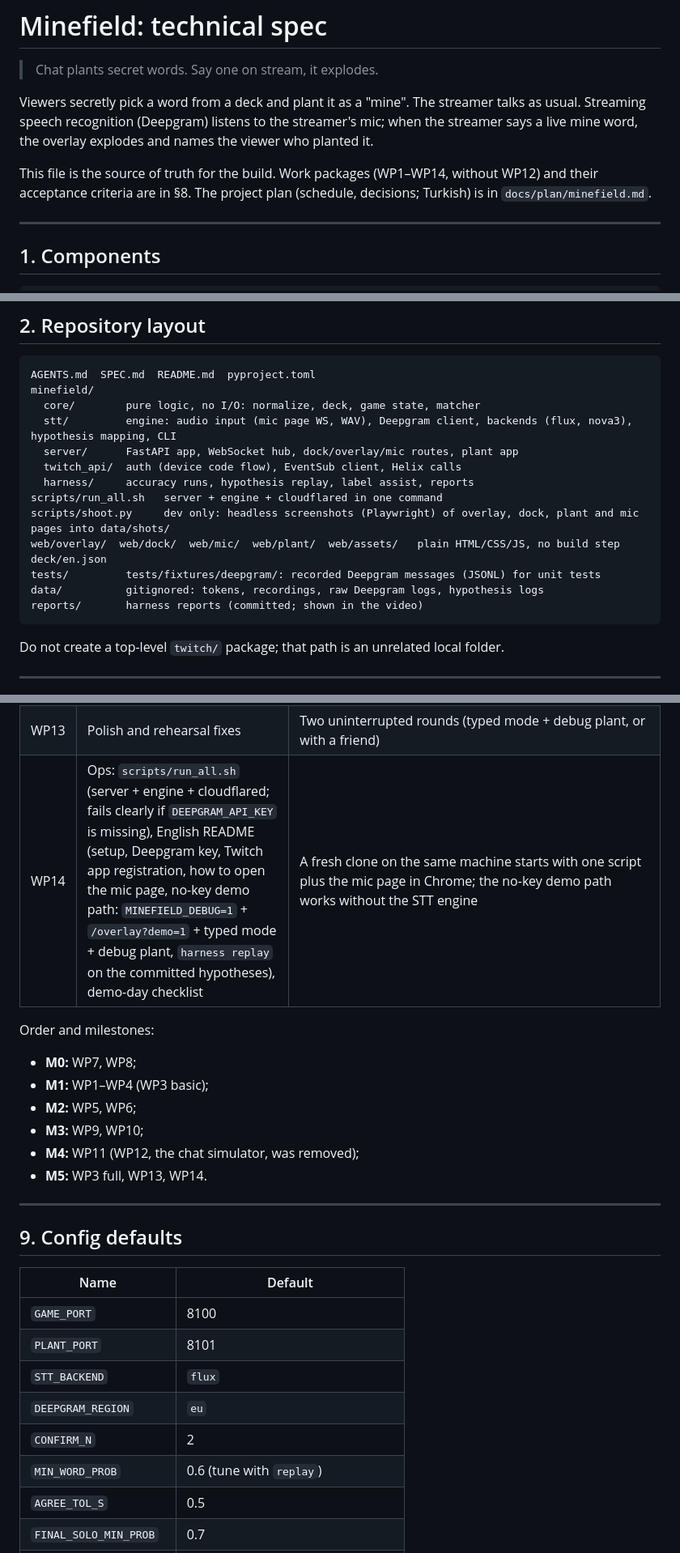
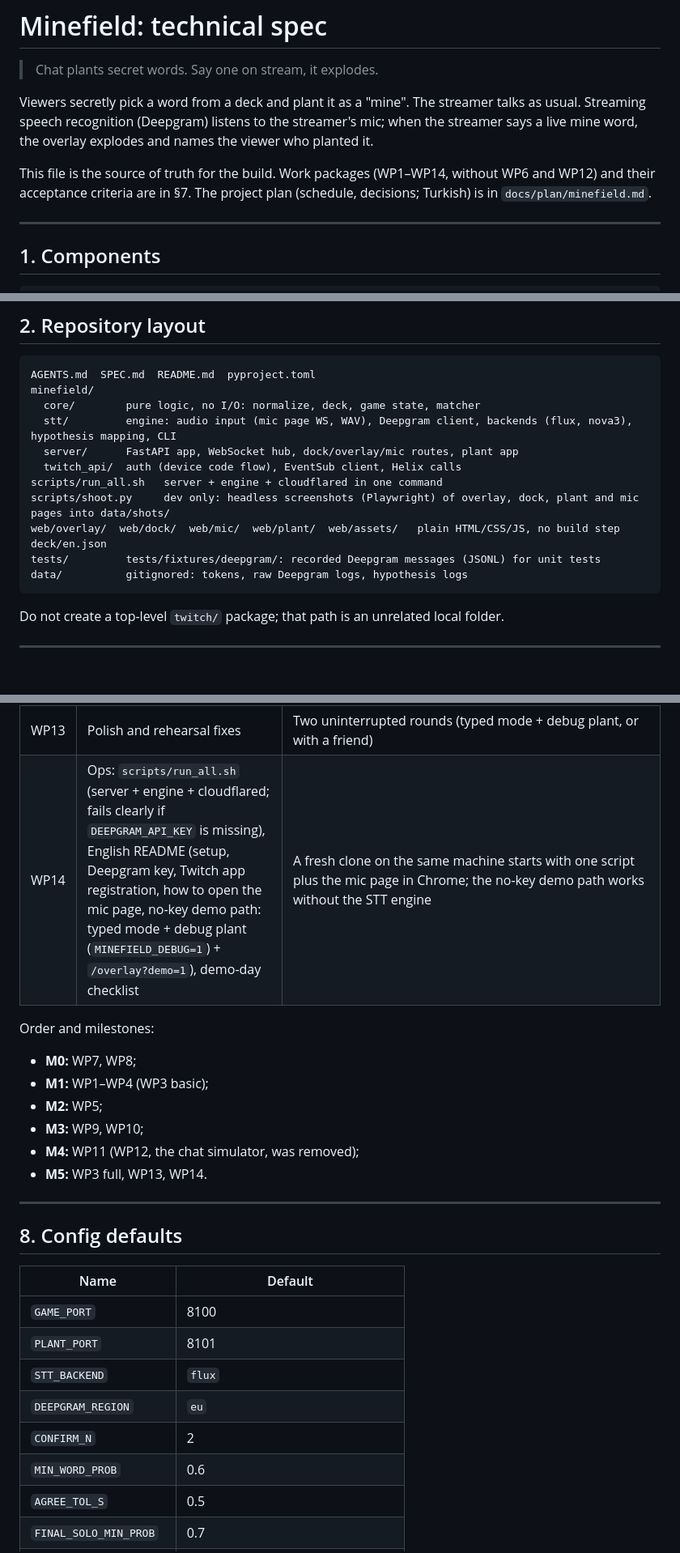
Before and after one commit to furkankuscu08/twitch, a Markdown page: SPEC.md, 3 parts joined by grey strips. Shown at 81% size. GitHub-like rendering; blank space fills up the shorter version.

Commit message:
Spec: replace accuracy harness with rehearsal log review

````diff
--- a/SPEC.md
+++ b/SPEC.md
@@ -4,7 +4,7 @@
 
 Viewers secretly pick a word from a deck and plant it as a "mine". The streamer talks as usual. Streaming speech recognition (Deepgram) listens to the streamer's mic; when the streamer says a live mine word, the overlay explodes and names the viewer who planted it.
 
-This file is the source of truth for the build. Work packages (WP1–WP14, without WP12) and their acceptance criteria are in §8. The project plan (schedule, decisions; Turkish) is in `docs/plan/minefield.md`.
+This file is the source of truth for the build. Work packages (WP1–WP14, without WP6 and WP12) and their acceptance criteria are in §7. The project plan (schedule, decisions; Turkish) is in `docs/plan/minefield.md`.
 
 ---
 
@@ -56,14 +56,12 @@ minefield/
   stt/         engine: audio input (mic page WS, WAV), Deepgram client, backends (flux, nova3), hypothesis mapping, CLI
   server/      FastAPI app, WebSocket hub, dock/overlay/mic routes, plant app
   twitch_api/  auth (device code flow), EventSub client, Helix calls
-  harness/     accuracy runs, hypothesis replay, label assist, reports
 scripts/run_all.sh   server + engine + cloudflared in one command
 scripts/shoot.py     dev only: headless screenshots (Playwright) of overlay, dock, plant and mic pages into data/shots/
 web/overlay/  web/dock/  web/mic/  web/plant/  web/assets/   plain HTML/CSS/JS, no build step
 deck/en.json
 tests/         tests/fixtures/deepgram/: recorded Deepgram messages (JSONL) for unit tests
-data/          gitignored: tokens, recordings, raw Deepgram logs, hypothesis logs
-reports/       harness reports (committed; shown in the video)
+data/          gitignored: tokens, raw Deepgram logs, hypothesis logs
 ```
 
 Do not create a top-level `twitch/` package; that path is an unrelated local folder.
@@ -328,19 +283,19 @@ Each WP is done when its acceptance criteria pass and `uv run pytest` and `uv ru
 | WP10 | boom message, false-alarm message, round recap message | With a fake Twitch client: a boom posts the boom message, a false alarm within 10 s corrects the latest eligible boom and posts the false-alarm message, round end posts one recap message; a failed or timed-out send gets no retry, is logged, and the game continues. Each chat send has a 5 s total timeout. A `live` test does the same on the real channel (no live stream needed) |
 | WP11 | `web/plant` + plant app + code binding + tunnel helper | Unit tests cover anonymous bearer codes consumed only on successful bind, hand/code TTL and round-end invalidation, and rejection at the combined pending-storage cap. `scripts/shoot.py plant` renders the page at 390 px phone width; a `live` test drives hand → pick → `!mine CODE` as the test account through the tunnel URL; then the human repeats it once from a phone (T4) |
 | WP13 | Polish and rehearsal fixes | Two uninterrupted rounds (typed mode + debug plant, or with a friend) |
-| WP14 | Ops: `scripts/run_all.sh` (server + engine + cloudflared; fails clearly if `DEEPGRAM_API_KEY` is missing), English README (setup, Deepgram key, Twitch app registration, how to open the mic page, no-key demo path: `MINEFIELD_DEBUG=1` + `/overlay?demo=1` + typed mode + debug plant, `harness replay` on the committed hypotheses), demo-day checklist | A fresh clone on the same machine starts with one script plus the mic page in Chrome; the no-key demo path works without the STT engine |
+| WP14 | Ops: `scripts/run_all.sh` (server + engine + cloudflared; fails clearly if `DEEPGRAM_API_KEY` is missing), English README (setup, Deepgram key, Twitch app registration, how to open the mic page, no-key demo path: typed mode + debug plant (`MINEFIELD_DEBUG=1`) + `/overlay?demo=1`), demo-day checklist | A fresh clone on the same machine starts with one script plus the mic page in Chrome; the no-key demo path works without the STT engine |
 
 Order and milestones:
 - **M0:** WP7, WP8;
 - **M1:** WP1–WP4 (WP3 basic);
-- **M2:** WP5, WP6;
+- **M2:** WP5;
 - **M3:** WP9, WP10;
 - **M4:** WP11 (WP12, the chat simulator, was removed);
 - **M5:** WP3 full, WP13, WP14.
 
 ---
 
-## 9. Config defaults
+## 8. Config defaults
 
 | Name | Default |
 | --- | --- |
@@ -349,7 +304,7 @@ Order and milestones:
 | `STT_BACKEND` | `flux` |
 | `DEEPGRAM_REGION` | `eu` |
 | `CONFIRM_N` | 2 |
-| `MIN_WORD_PROB` | 0.6 (tune with `replay`) |
+| `MIN_WORD_PROB` | 0.6 |
 | `AGREE_TOL_S` | 0.5 |
 | `FINAL_SOLO_MIN_PROB` | 0.7 |
 | `ARM_DELAY_S` | 30 |
````
Also changed, not shown: other parts of SPEC.md (+7 -50 lines), AGENTS.md (+4 -5 lines).
